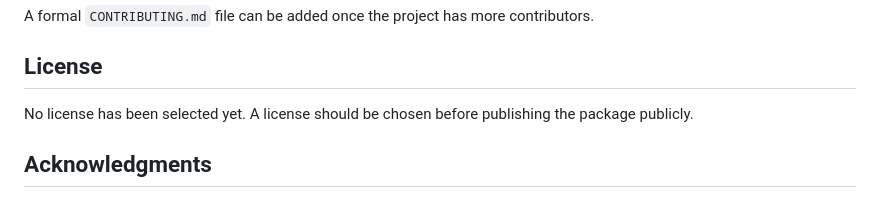
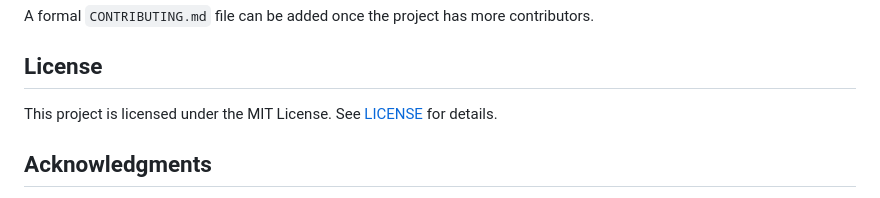
Before and after one commit to rares8283682/socialranking-python, a Markdown page: README.md, the part around the change. Rendered like a GitHub page.

```diff
--- a/README.md
+++ b/README.md
@@ -128,8 +128,7 @@ A formal `CONTRIBUTING.md` file can be added once the project has more contribut
 
 ## License
 
-No license has been selected yet. A license should be chosen before publishing the package publicly.
-
+This project is licensed under the MIT License. See [LICENSE](LICENSE) for details.
 ## Acknowledgments
 
 This project is based on an existing R implementation of social ranking and power relation functions, together with research material provided by collaborators.
```
